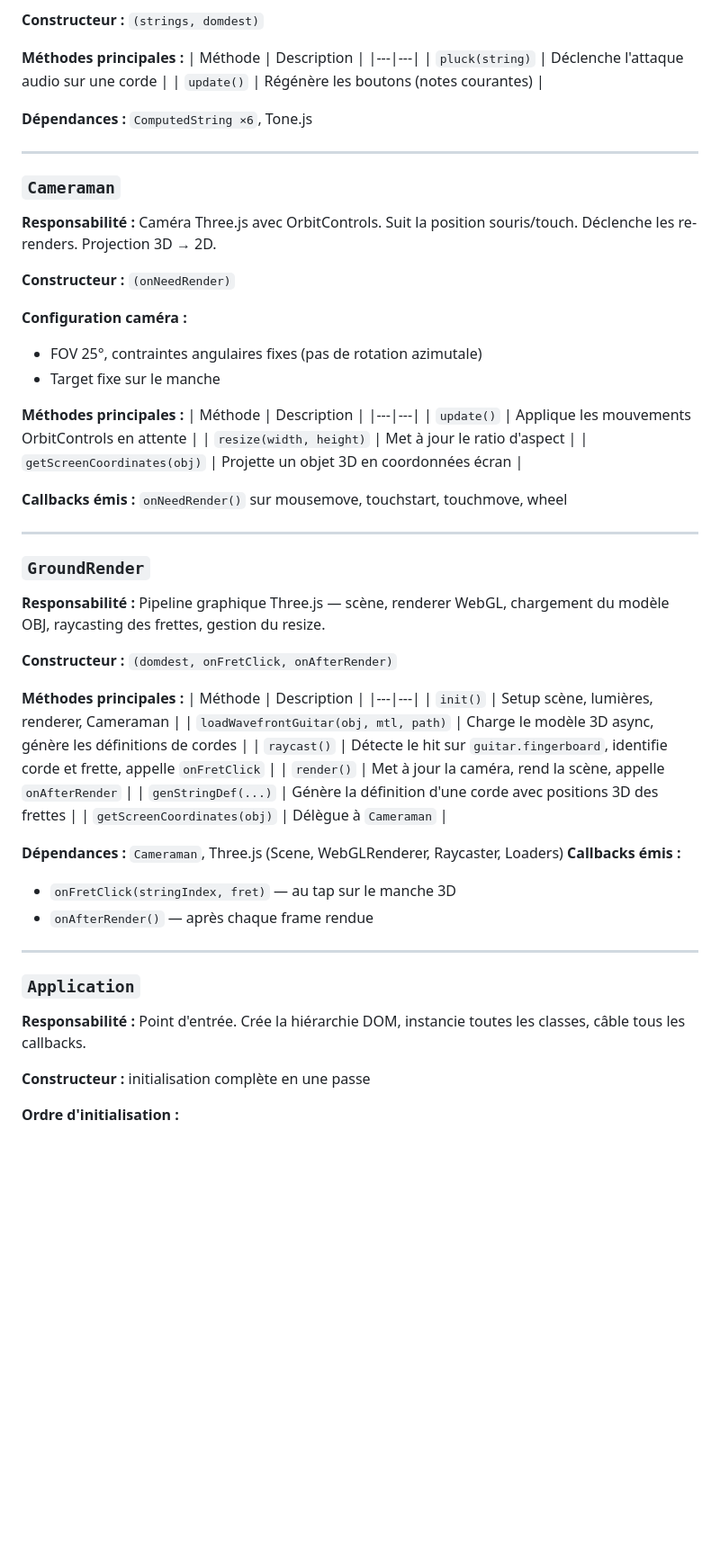
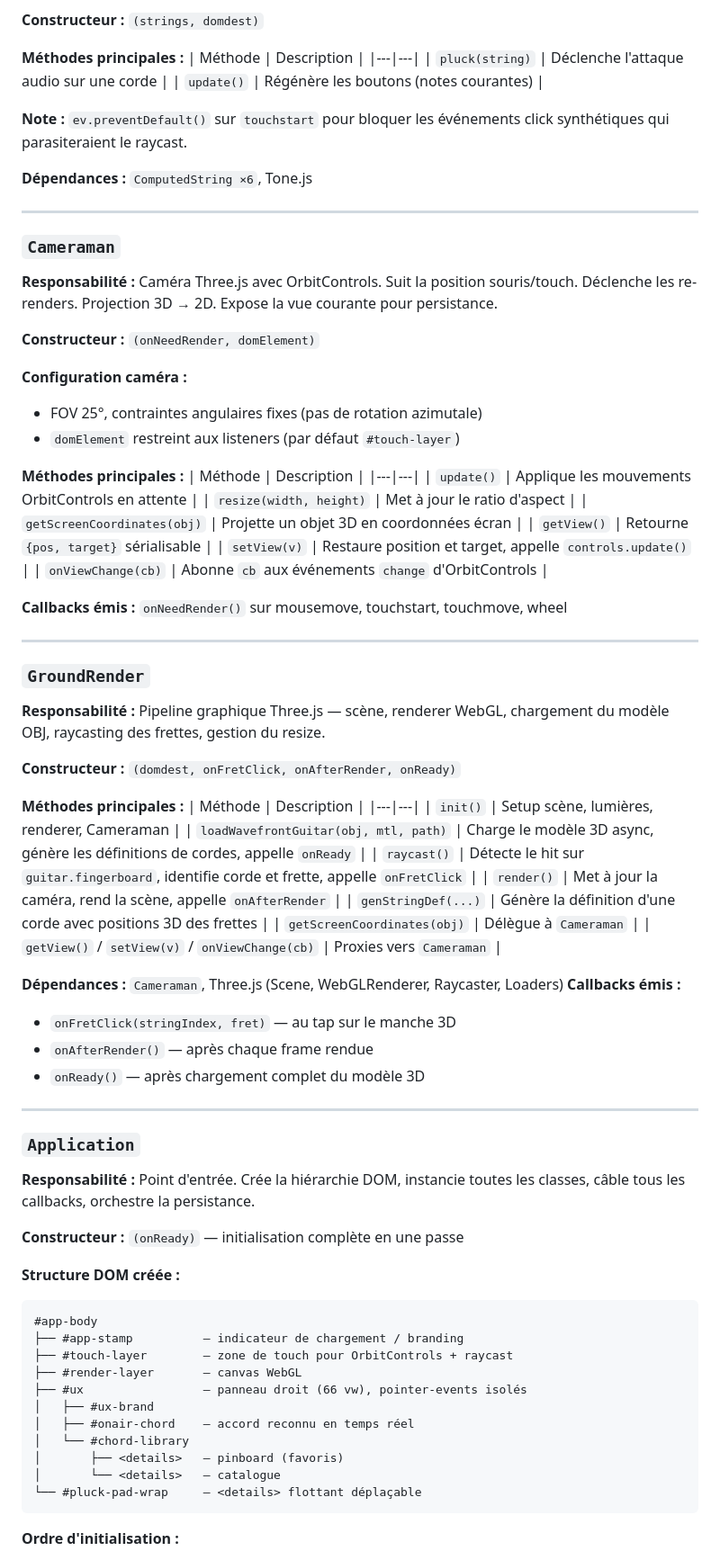
Before and after one commit to s1pierro/guitarlab, a Markdown page: ARCHITECTURE.md, the part around one of its changes. Shown at 90% size. Drawn GitHub-style; blank space fills up the shorter version.

````diff
--- a/ARCHITECTURE.md
+++ b/ARCHITECTURE.md
@@ -173,18 +230,20 @@ Module de données musicales, sans logique applicative.
 | `pluck(string)` | Déclenche l'attaque audio sur une corde |
 | `update()` | Régénère les boutons (notes courantes) |
 
+**Note :** `ev.preventDefault()` sur `touchstart` pour bloquer les événements click synthétiques qui parasiteraient le raycast.
+
 **Dépendances :** `ComputedString ×6`, Tone.js
 
 ---
 
 ### `Cameraman`
-**Responsabilité :** Caméra Three.js avec OrbitControls. Suit la position souris/touch. Déclenche les re-renders. Projection 3D → 2D.
+**Responsabilité :** Caméra Three.js avec OrbitControls. Suit la position souris/touch. Déclenche les re-renders. Projection 3D → 2D. Expose la vue courante pour persistance.
 
-**Constructeur :** `(onNeedRender)`
+**Constructeur :** `(onNeedRender, domElement)`
 
 **Configuration caméra :**
 - FOV 25°, contraintes angulaires fixes (pas de rotation azimutale)
-- Target fixe sur le manche
+- `domElement` restreint aux listeners (par défaut `#touch-layer`)
 
 **Méthodes principales :**
 | Méthode | Description |
@@ -192,6 +251,9 @@ Module de données musicales, sans logique applicative.
 | `update()` | Applique les mouvements OrbitControls en attente |
 | `resize(width, height)` | Met à jour le ratio d'aspect |
 | `getScreenCoordinates(obj)` | Projette un objet 3D en coordonnées écran |
+| `getView()` | Retourne `{pos, target}` sérialisable |
+| `setView(v)` | Restaure position et target, appelle `controls.update()` |
+| `onViewChange(cb)` | Abonne `cb` aux événements `change` d'OrbitControls |
 
 **Callbacks émis :** `onNeedRender()` sur mousemove, touchstart, touchmove, wheel
 
@@ -200,28 +262,45 @@ Module de données musicales, sans logique applicative.
 ### `GroundRender`
 **Responsabilité :** Pipeline graphique Three.js — scène, renderer WebGL, chargement du modèle OBJ, raycasting des frettes, gestion du resize.
 
-**Constructeur :** `(domdest, onFretClick, onAfterRender)`
+**Constructeur :** `(domdest, onFretClick, onAfterRender, onReady)`
 
 **Méthodes principales :**
 | Méthode | Description |
 |---|---|
 | `init()` | Setup scène, lumières, renderer, Cameraman |
-| `loadWavefrontGuitar(obj, mtl, path)` | Charge le modèle 3D async, génère les définitions de cordes |
+| `loadWavefrontGuitar(obj, mtl, path)` | Charge le modèle 3D async, génère les définitions de cordes, appelle `onReady` |
 | `raycast()` | Détecte le hit sur `guitar.fingerboard`, identifie corde et frette, appelle `onFretClick` |
 | `render()` | Met à jour la caméra, rend la scène, appelle `onAfterRender` |
 | `genStringDef(...)` | Génère la définition d'une corde avec positions 3D des frettes |
 | `getScreenCoordinates(obj)` | Délègue à `Cameraman` |
+| `getView()` / `setView(v)` / `onViewChange(cb)` | Proxies vers `Cameraman` |
 
 **Dépendances :** `Cameraman`, Three.js (Scene, WebGLRenderer, Raycaster, Loaders)
 **Callbacks émis :**
 - `onFretClick(stringIndex, fret)` — au tap sur le manche 3D
 - `onAfterRender()` — après chaque frame rendue
+- `onReady()` — après chargement complet du modèle 3D
 
 ---
 
 ### `Application`
-**Responsabilité :** Point d'entrée. Crée la hiérarchie DOM, instancie toutes les classes, câble tous les callbacks.
+**Responsabilité :** Point d'entrée. Crée la hiérarchie DOM, instancie toutes les classes, câble tous les callbacks, orchestre la persistance.
 
-**Constructeur :** initialisation complète en une passe
+**Constructeur :** `(onReady)` — initialisation complète en une passe
+
+**Structure DOM créée :**
+```
+#app-body
+├── #app-stamp          — indicateur de chargement / branding
+├── #touch-layer        — zone de touch pour OrbitControls + raycast
+├── #render-layer       — canvas WebGL
+├── #ux                 — panneau droit (66 vw), pointer-events isolés
+│   ├── #ux-brand
+│   ├── #onair-chord    — accord reconnu en temps réel
+│   └── #chord-library
+│       ├── <details>   — pinboard (favoris)
+│       └── <details>   — catalogue
+└── #pluck-pad-wrap     — <details> flottant déplaçable
+```
 
 **Ordre d'initialisation :**
````
Also changed, not shown: other parts of ARCHITECTURE.md (+91 -30 lines).
